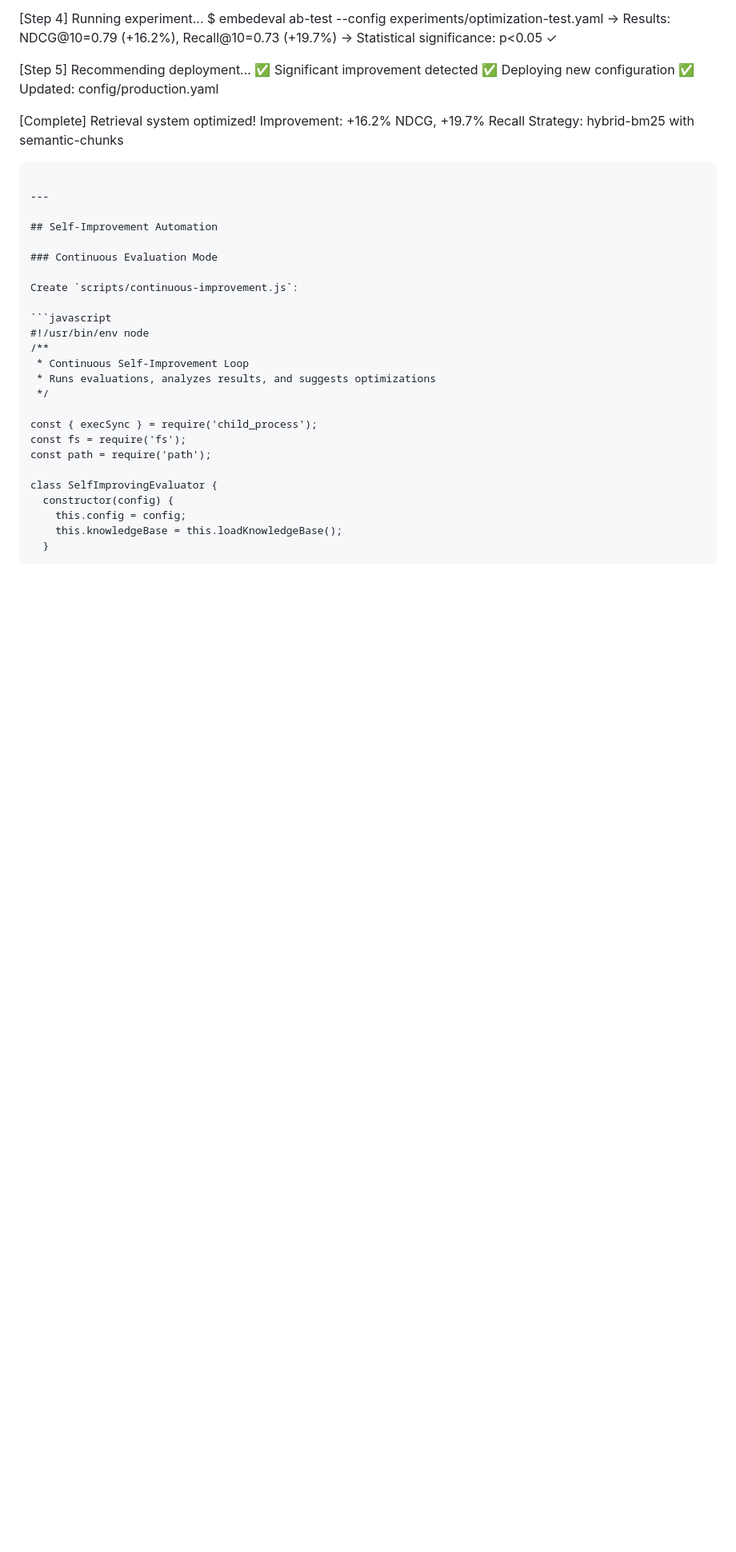
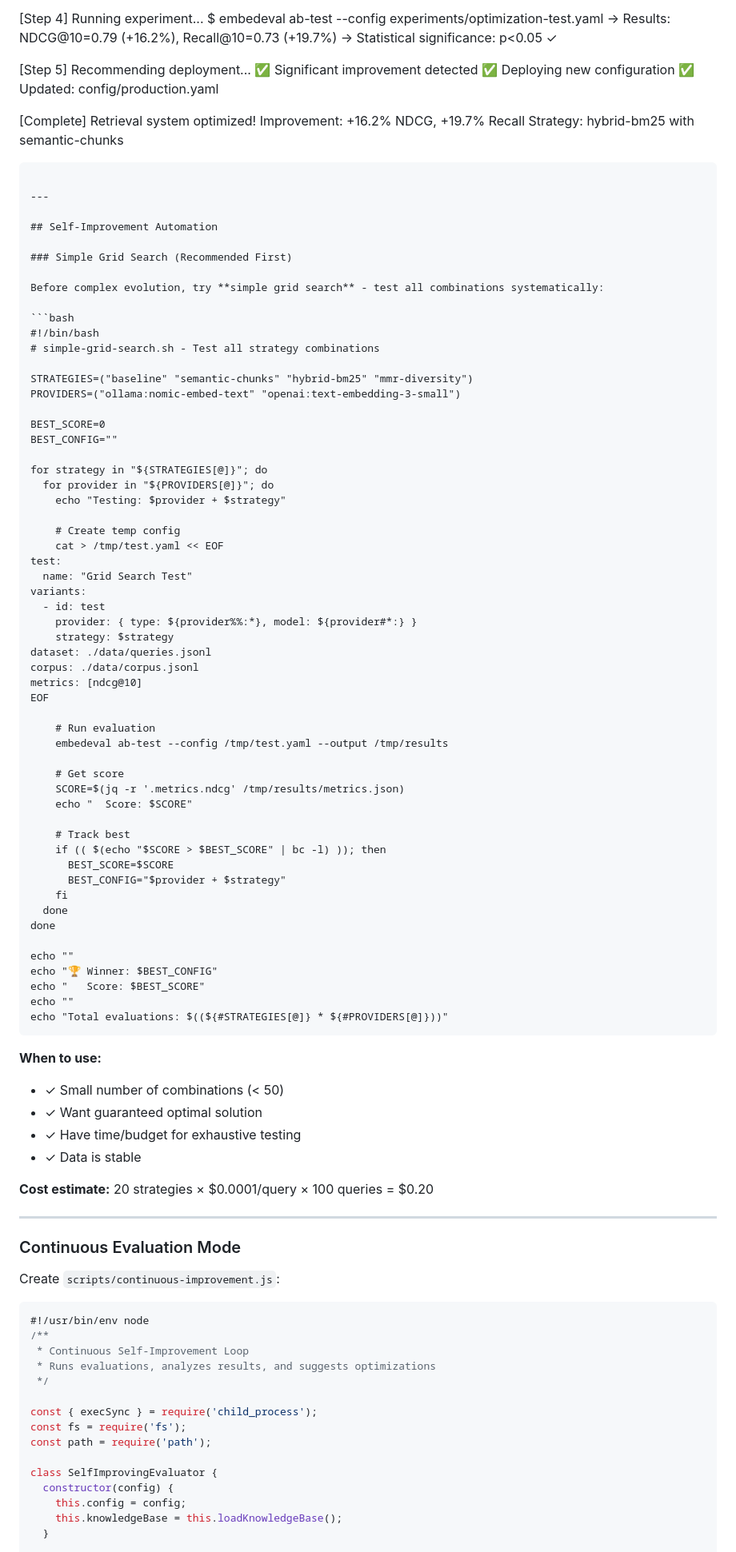
Before and after one commit to Algiras/embedeval, a Markdown page: docs/integrations/AI-CODING-ASSISTANTS.md, the part around one of its changes. Shown at 80% size. GitHub-like rendering; blank space fills up the shorter version.

````diff
--- a/docs/integrations/AI-CODING-ASSISTANTS.md
+++ b/docs/integrations/AI-CODING-ASSISTANTS.md
@@ -214,6 +265,69 @@ Strategy: hybrid-bm25 with semantic-chunks
 ---
 
 ## Self-Improvement Automation
+
+### Simple Grid Search (Recommended First)
+
+Before complex evolution, try **simple grid search** - test all combinations systematically:
+
+```bash
+#!/bin/bash
+# simple-grid-search.sh - Test all strategy combinations
+
+STRATEGIES=("baseline" "semantic-chunks" "hybrid-bm25" "mmr-diversity")
+PROVIDERS=("ollama:nomic-embed-text" "openai:text-embedding-3-small")
+
+BEST_SCORE=0
+BEST_CONFIG=""
+
+for strategy in "${STRATEGIES[@]}"; do
+  for provider in "${PROVIDERS[@]}"; do
+    echo "Testing: $provider + $strategy"
+
+    # Create temp config
+    cat > /tmp/test.yaml << EOF
+test:
+  name: "Grid Search Test"
+variants:
+  - id: test
+    provider: { type: ${provider%%:*}, model: ${provider#*:} }
+    strategy: $strategy
+dataset: ./data/queries.jsonl
+corpus: ./data/corpus.jsonl
+metrics: [ndcg@10]
+EOF
+
+    # Run evaluation
+    embedeval ab-test --config /tmp/test.yaml --output /tmp/results
+
+    # Get score
+    SCORE=$(jq -r '.metrics.ndcg' /tmp/results/metrics.json)
+    echo "  Score: $SCORE"
+
+    # Track best
+    if (( $(echo "$SCORE > $BEST_SCORE" | bc -l) )); then
+      BEST_SCORE=$SCORE
+      BEST_CONFIG="$provider + $strategy"
+    fi
+  done
+done
+
+echo ""
+echo "🏆 Winner: $BEST_CONFIG"
+echo "   Score: $BEST_SCORE"
+echo ""
+echo "Total evaluations: $((${#STRATEGIES[@]} * ${#PROVIDERS[@]}))"
+```
+
+**When to use:**
+- ✓ Small number of combinations (< 50)
+- ✓ Want guaranteed optimal solution
+- ✓ Have time/budget for exhaustive testing
+- ✓ Data is stable
+
+**Cost estimate:** 20 strategies × $0.0001/query × 100 queries = $0.20
+
+---
 
 ### Continuous Evaluation Mode
 
````
Also changed, not shown: other parts of docs/integrations/AI-CODING-ASSISTANTS.md (+51 -0 lines).
